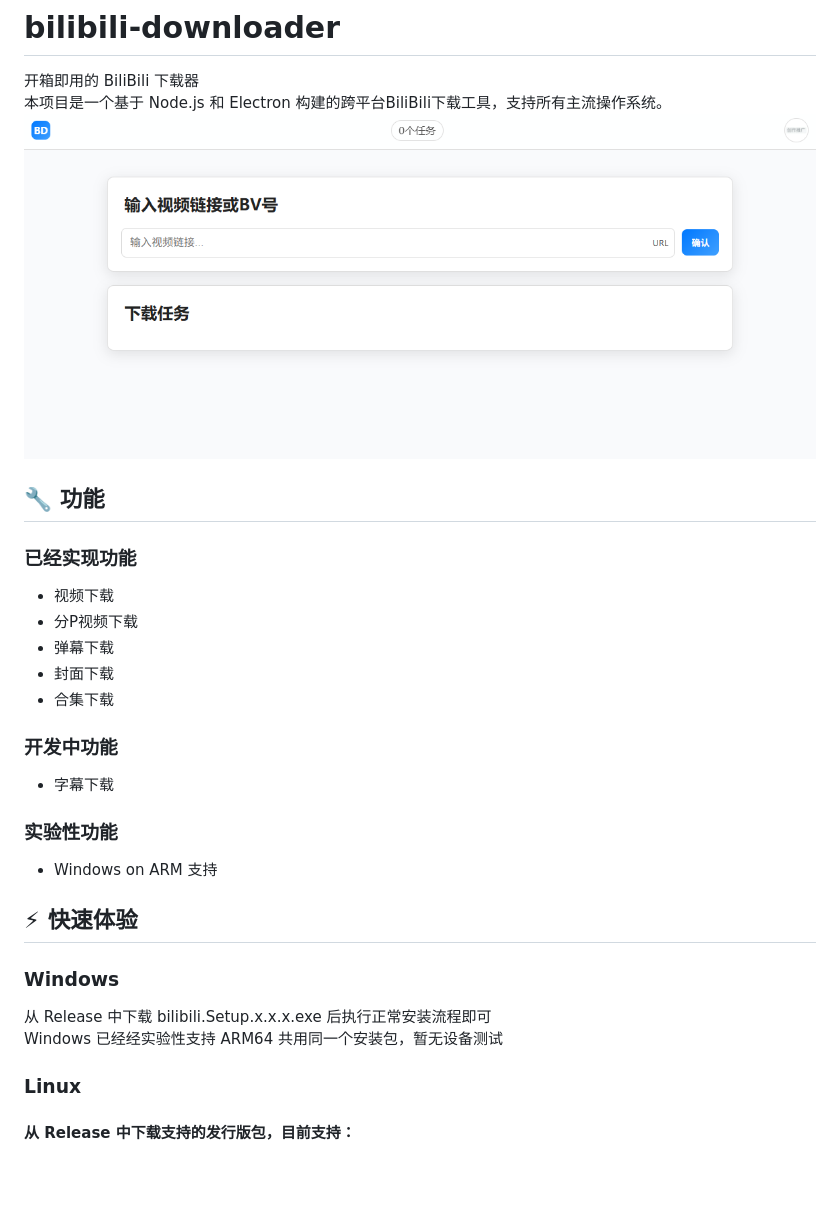
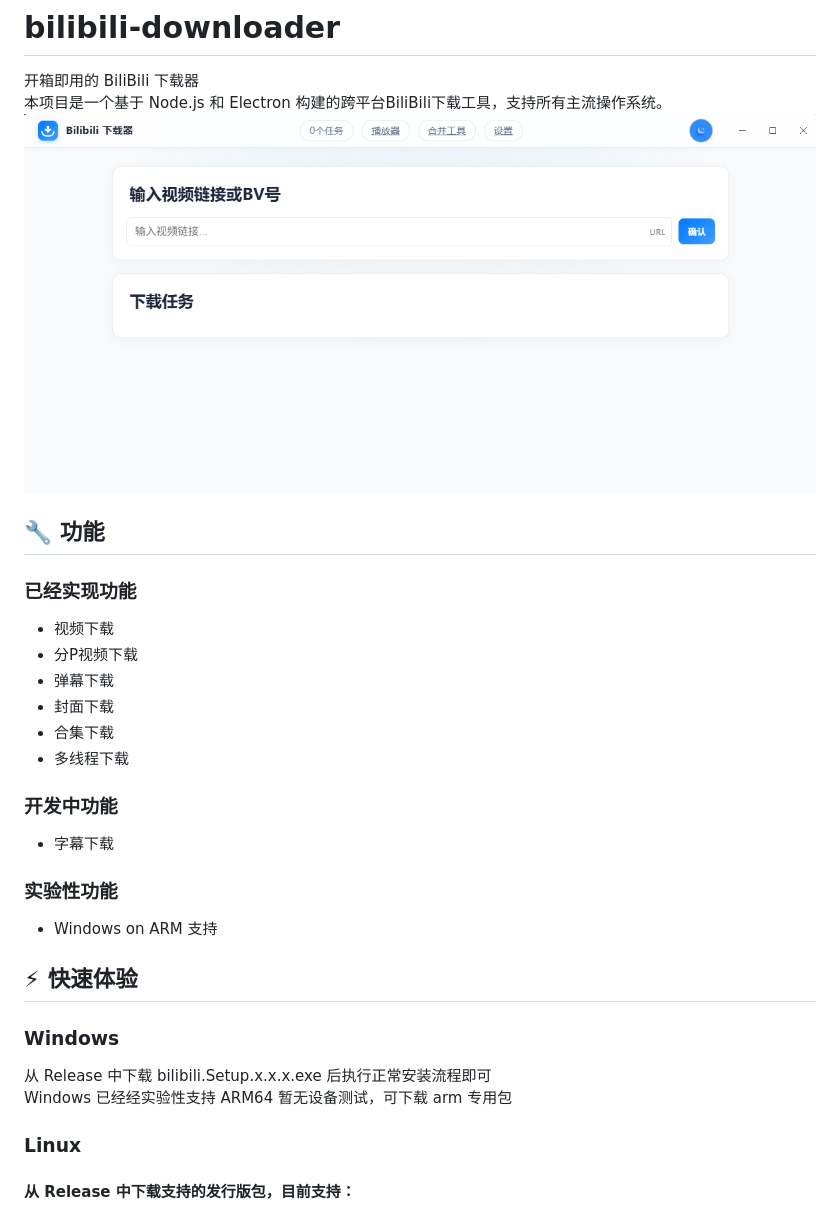
Before and after one commit to excpu/bilibili-downloader, a Markdown page: README.md, the part around the change. Drawn GitHub-style; pictures changed too: images/image-4.png (added); blank space fills up the shorter version.

Commit message:
更新 readme

```diff
--- a/README.md
+++ b/README.md
@@ -1,7 +1,7 @@
 # bilibili-downloader
 开箱即用的 BiliBili 下载器
 本项目是一个基于 Node.js 和 Electron 构建的跨平台BiliBili下载工具，支持所有主流操作系统。
-![主界面展示](images/image.png)
+![主界面展示](images/image-4.png)
 
 ## 🔧 功能
 ### 已经实现功能
@@ -10,6 +10,7 @@
 * 弹幕下载
 * 封面下载
 * 合集下载
+* 多线程下载
 
 ### 开发中功能
 * 字幕下载
@@ -23,7 +24,7 @@
 
 ### Windows
 从 Release 中下载 bilibili.Setup.x.x.x.exe 后执行正常安装流程即可
-Windows 已经经实验性支持 ARM64 共用同一个安装包，暂无设备测试
+Windows 已经经实验性支持 ARM64 暂无设备测试，可下载 arm 专用包
 
 ### Linux
 #### 从 Release 中下载支持的发行版包，目前支持：
```
